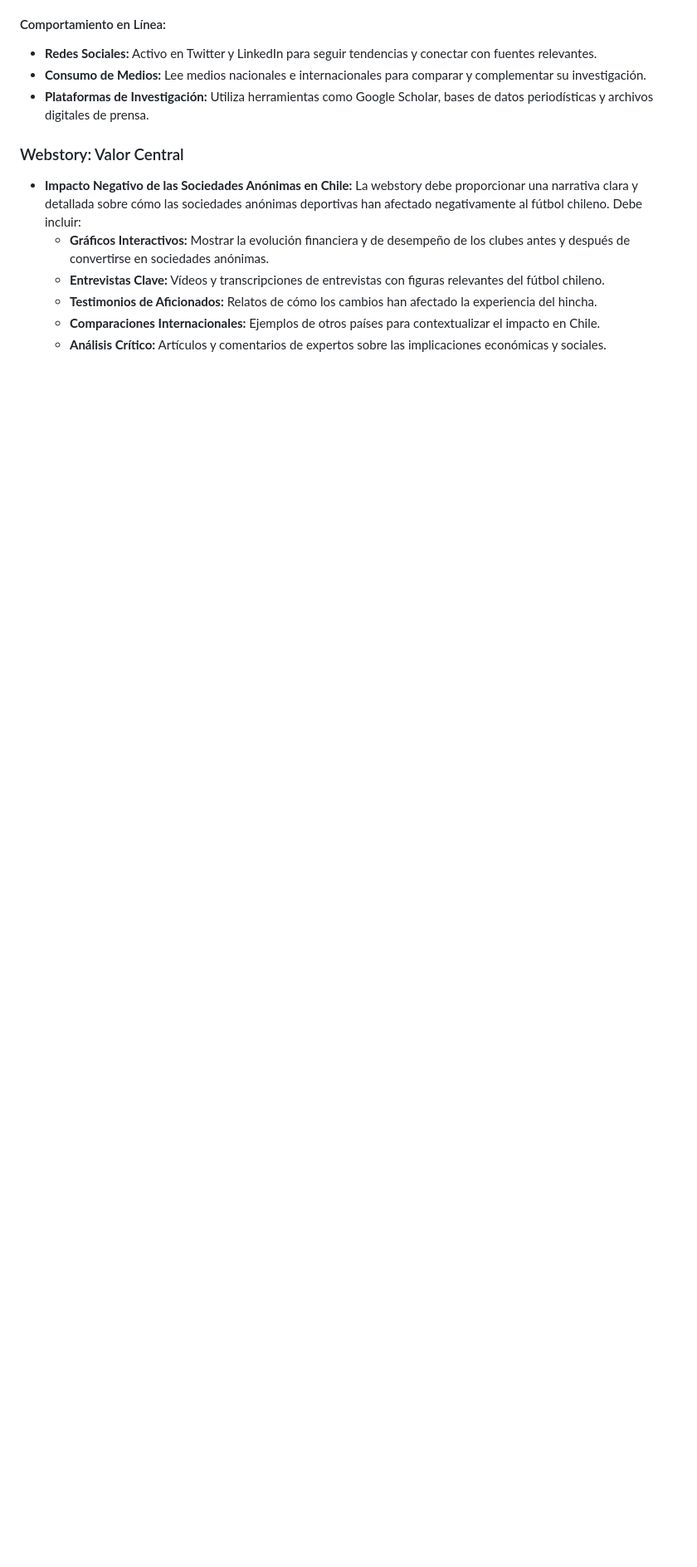
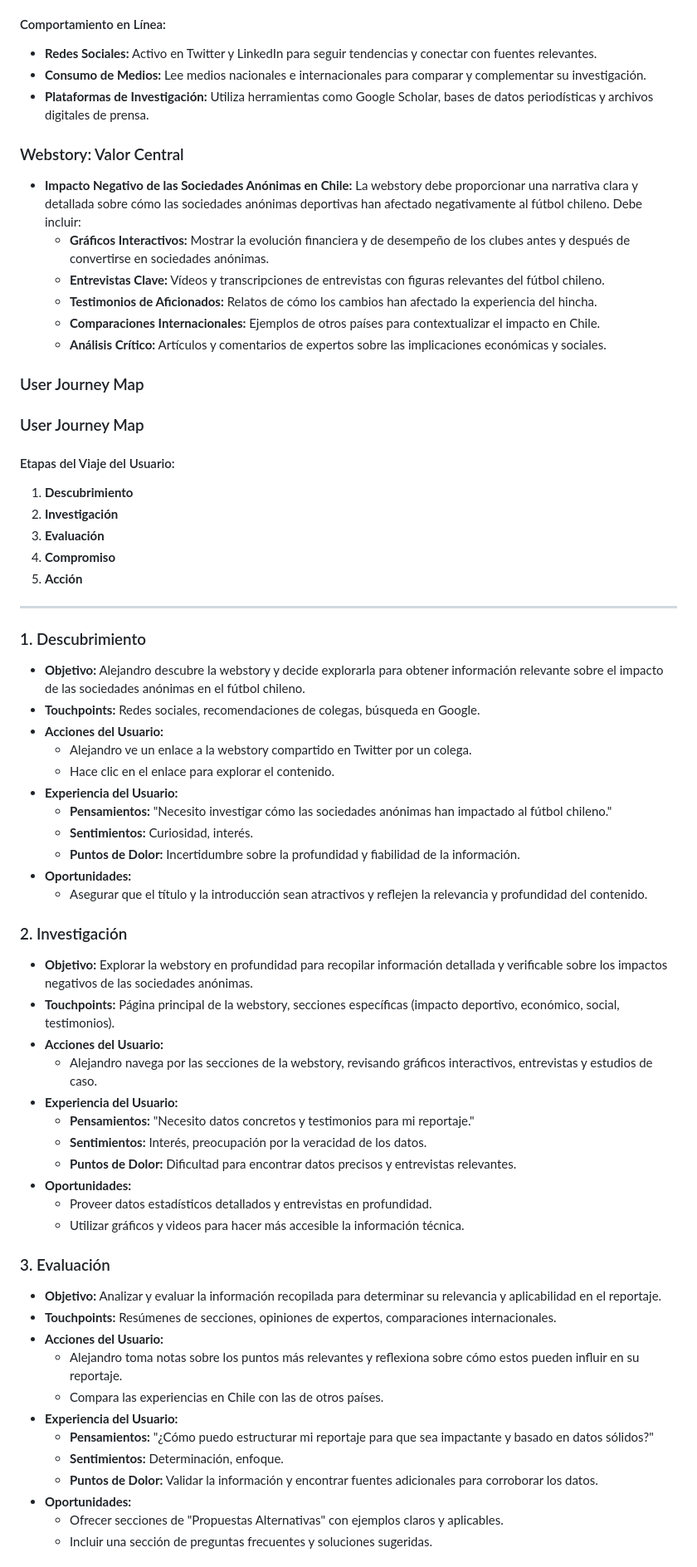
Before and after one commit to IgnacioMunozM/Grupo-Futbol, a Markdown page: Entrega_03/Grupal/Perfilamiento de usuarios 1.md, the part around one of its changes. Shown at 83% size. Rendered like a GitHub page; blank space fills up the shorter version.

```diff
--- a/Entrega_03/Grupal/Perfilamiento de usuarios 1.md
+++ b/Entrega_03/Grupal/Perfilamiento de usuarios 1.md
@@ -51,3 +51,59 @@
   - **Testimonios de Aficionados:** Relatos de cómo los cambios han afectado la experiencia del hincha.
   - **Comparaciones Internacionales:** Ejemplos de otros países para contextualizar el impacto en Chile.
   - **Análisis Crítico:** Artículos y comentarios de expertos sobre las implicaciones económicas y sociales.
+
+
+
+### User Journey Map
+
+### User Journey Map
+
+#### Etapas del Viaje del Usuario:
+1. **Descubrimiento**
+2. **Investigación**
+3. **Evaluación**
+4. **Compromiso**
+5. **Acción**
+
+---
+
+### 1. Descubrimiento
+- **Objetivo:** Alejandro descubre la webstory y decide explorarla para obtener información relevante sobre el impacto de las sociedades anónimas en el fútbol chileno.
+- **Touchpoints:** Redes sociales, recomendaciones de colegas, búsqueda en Google.
+- **Acciones del Usuario:**
+  - Alejandro ve un enlace a la webstory compartido en Twitter por un colega.
+  - Hace clic en el enlace para explorar el contenido.
+- **Experiencia del Usuario:**
+  - **Pensamientos:** "Necesito investigar cómo las sociedades anónimas han impactado al fútbol chileno."
+  - **Sentimientos:** Curiosidad, interés.
+  - **Puntos de Dolor:** Incertidumbre sobre la profundidad y fiabilidad de la información.
+- **Oportunidades:**
+  - Asegurar que el título y la introducción sean atractivos y reflejen la relevancia y profundidad del contenido.
+
+### 2. Investigación
+- **Objetivo:** Explorar la webstory en profundidad para recopilar información detallada y verificable sobre los impactos negativos de las sociedades anónimas.
+- **Touchpoints:** Página principal de la webstory, secciones específicas (impacto deportivo, económico, social, testimonios).
+- **Acciones del Usuario:**
+  - Alejandro navega por las secciones de la webstory, revisando gráficos interactivos, entrevistas y estudios de caso.
+- **Experiencia del Usuario:**
+  - **Pensamientos:** "Necesito datos concretos y testimonios para mi reportaje."
+  - **Sentimientos:** Interés, preocupación por la veracidad de los datos.
+  - **Puntos de Dolor:** Dificultad para encontrar datos precisos y entrevistas relevantes.
+- **Oportunidades:**
+  - Proveer datos estadísticos detallados y entrevistas en profundidad.
+  - Utilizar gráficos y videos para hacer más accesible la información técnica.
+
+### 3. Evaluación
+- **Objetivo:** Analizar y evaluar la información recopilada para determinar su relevancia y aplicabilidad en el reportaje.
+- **Touchpoints:** Resúmenes de secciones, opiniones de expertos, comparaciones internacionales.
+- **Acciones del Usuario:**
+  - Alejandro toma notas sobre los puntos más relevantes y reflexiona sobre cómo estos pueden influir en su reportaje.
+  - Compara las experiencias en Chile con las de otros países.
+- **Experiencia del Usuario:**
+  - **Pensamientos:** "¿Cómo puedo estructurar mi reportaje para que sea impactante y basado en datos sólidos?"
+  - **Sentimientos:** Determinación, enfoque.
+  - **Puntos de Dolor:** Validar la información y encontrar fuentes adicionales para corroborar los datos.
+- **Oportunidades:**
+  - Ofrecer secciones de "Propuestas Alternativas" con ejemplos claros y aplicables.
+  - Incluir una sección de preguntas frecuentes y soluciones sugeridas.
+
```
Also changed, not shown: other parts of Entrega_03/Grupal/Perfilamiento de usuarios 1.md (+29 -0 lines).
